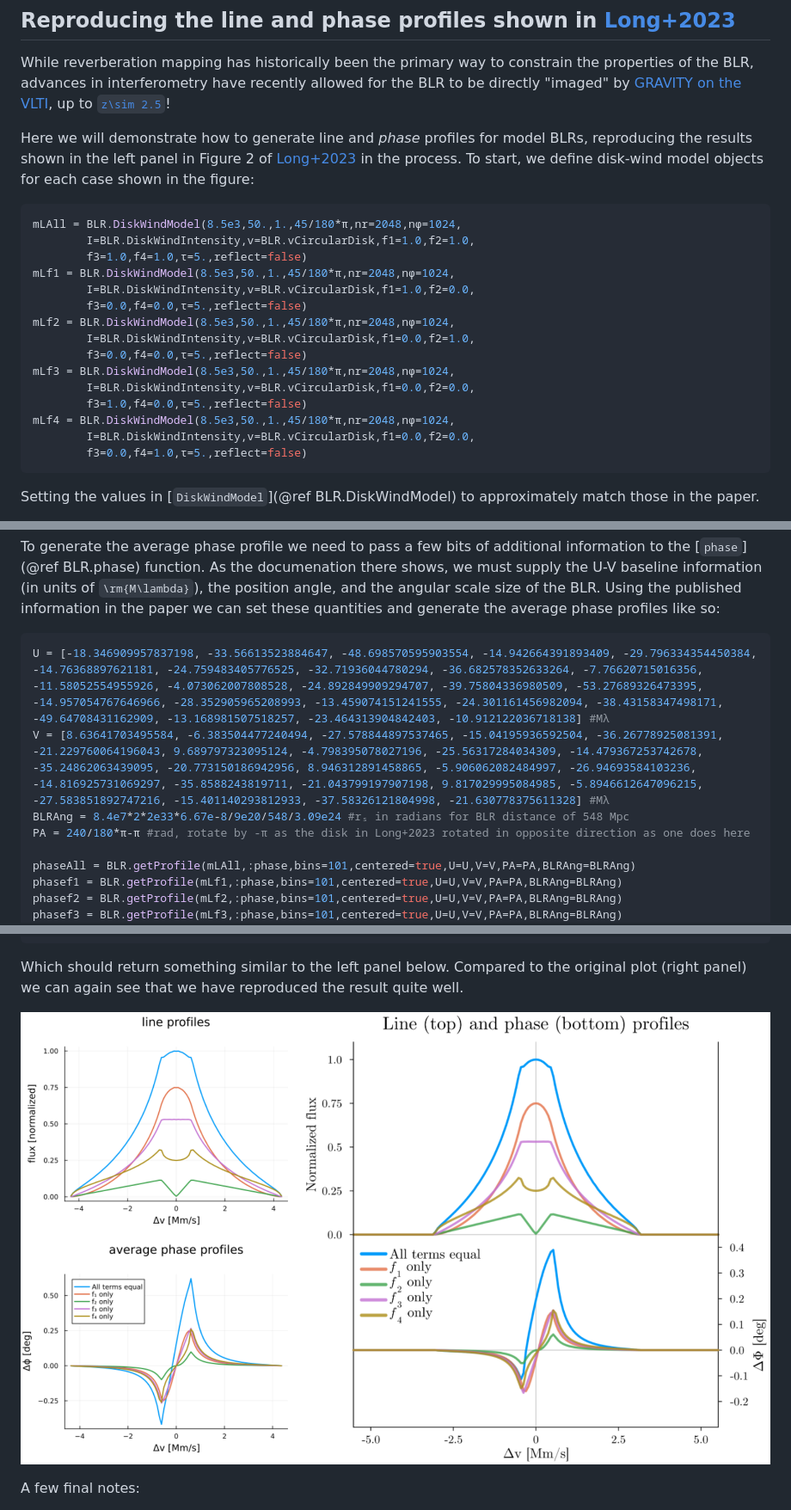
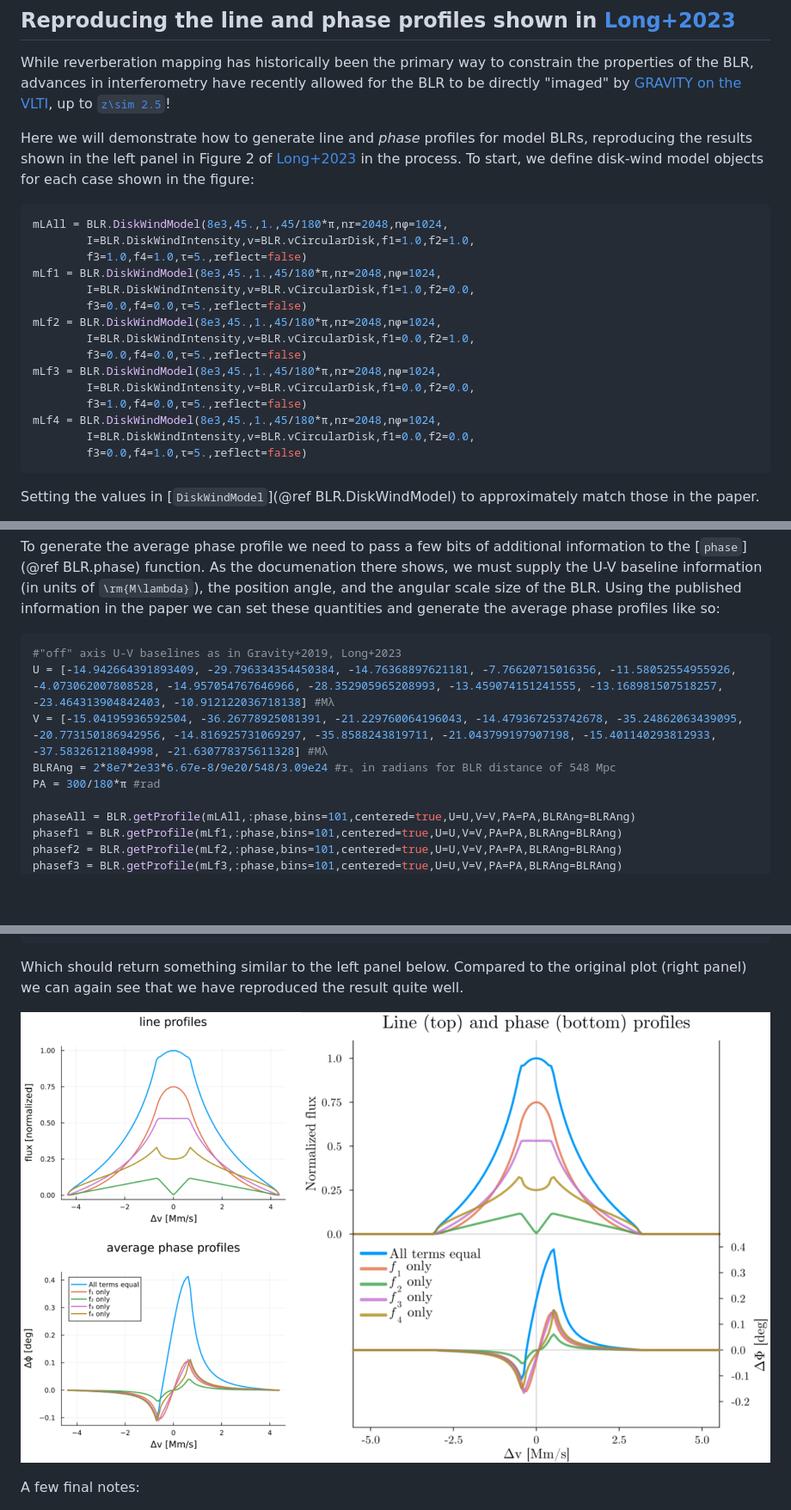
Before and after one commit to kirklong/BroadLineRegions.jl, a Markdown page: docs/src/usage_examples.md, 3 parts joined by grey strips. Shown: that part at 86% size. Rendered like a GitHub page; pictures changed too: docs/src/Long2023_phase_line_quickComparison.png; blank space fills up the shorter version.

Commit message:
update phase profile example

````diff
--- a/docs/src/usage_examples.md
+++ b/docs/src/usage_examples.md
@@ -186,19 +186,19 @@ While reverberation mapping has historically been the primary way to constrain t
 
 Here we will demonstrate how to generate line and *phase* profiles for model BLRs, reproducing the results shown in the left panel in Figure 2 of [Long+2023](https://dx.doi.org/10.3847/1538-4357/ace4bb) in the process. To start, we define disk-wind model objects for each case shown in the figure:
 ```julia
-mLAll = BLR.DiskWindModel(8.5e3,50.,1.,45/180*π,nr=2048,nϕ=1024,
+mLAll = BLR.DiskWindModel(8e3,45.,1.,45/180*π,nr=2048,nϕ=1024,
         I=BLR.DiskWindIntensity,v=BLR.vCircularDisk,f1=1.0,f2=1.0,
         f3=1.0,f4=1.0,τ=5.,reflect=false)
-mLf1 = BLR.DiskWindModel(8.5e3,50.,1.,45/180*π,nr=2048,nϕ=1024,
+mLf1 = BLR.DiskWindModel(8e3,45.,1.,45/180*π,nr=2048,nϕ=1024,
         I=BLR.DiskWindIntensity,v=BLR.vCircularDisk,f1=1.0,f2=0.0,
         f3=0.0,f4=0.0,τ=5.,reflect=false)
-mLf2 = BLR.DiskWindModel(8.5e3,50.,1.,45/180*π,nr=2048,nϕ=1024,
+mLf2 = BLR.DiskWindModel(8e3,45.,1.,45/180*π,nr=2048,nϕ=1024,
         I=BLR.DiskWindIntensity,v=BLR.vCircularDisk,f1=0.0,f2=1.0,
         f3=0.0,f4=0.0,τ=5.,reflect=false)
-mLf3 = BLR.DiskWindModel(8.5e3,50.,1.,45/180*π,nr=2048,nϕ=1024,
+mLf3 = BLR.DiskWindModel(8e3,45.,1.,45/180*π,nr=2048,nϕ=1024,
         I=BLR.DiskWindIntensity,v=BLR.vCircularDisk,f1=0.0,f2=0.0,
         f3=1.0,f4=0.0,τ=5.,reflect=false)
-mLf4 = BLR.DiskWindModel(8.5e3,50.,1.,45/180*π,nr=2048,nϕ=1024,
+mLf4 = BLR.DiskWindModel(8e3,45.,1.,45/180*π,nr=2048,nϕ=1024,
         I=BLR.DiskWindIntensity,v=BLR.vCircularDisk,f1=0.0,f2=0.0,
         f3=0.0,f4=1.0,τ=5.,reflect=false)
 ```
@@ -216,10 +216,11 @@ Note that this time we don't store the profiles in their respective models (alth
 
 To generate the average phase profile we need to pass a few bits of additional information to the [`phase`](@ref BLR.phase) function. As the documenation there shows, we must supply the U-V baseline information (in units of ``\rm{M\lambda}``), the position angle, and the angular scale size of the BLR. Using the published information in the paper we can set these quantities and generate the average phase profiles like so:
 ```julia
-U = [-18.346909957837198, -33.56613523884647, -48.698570595903554, -14.942664391893409, -29.796334354450384, -14.76368897621181, -24.759483405776525, -32.71936044780294, -36.682578352633264, -7.76620715016356, -11.58052554955926, -4.073062007808528, -24.892849909294707, -39.75804336980509, -53.27689326473395, -14.957054767646966, -28.352905965208993, -13.459074151241555, -24.301161456982094, -38.43158347498171, -49.64708431162909, -13.168981507518257, -23.464313904842403, -10.912122036718138] #Mλ
-V = [8.63641703495584, -6.383504477240494, -27.578844897537465, -15.04195936592504, -36.26778925081391, -21.229760064196043, 9.689797323095124, -4.798395078027196, -25.56317284034309, -14.479367253742678, -35.24862063439095, -20.773150186942956, 8.946312891458865, -5.906062082484997, -26.94693584103236, -14.816925731069297, -35.8588243819711, -21.043799197907198, 9.817029995084985, -5.8946612647096215, -27.583851892747216, -15.401140293812933, -37.58326121804998, -21.630778375611328] #Mλ
-BLRAng = 8.4e7*2*2e33*6.67e-8/9e20/548/3.09e24 #rₛ in radians for BLR distance of 548 Mpc
-PA = 240/180*π-π #rad, rotate by -π as the disk in Long+2023 rotated in opposite direction as one does here
+#"off" axis U-V baselines as in Gravity+2019, Long+2023
+U = [-14.942664391893409, -29.796334354450384, -14.76368897621181, -7.76620715016356, -11.58052554955926, -4.073062007808528, -14.957054767646966, -28.352905965208993, -13.459074151241555, -13.168981507518257, -23.464313904842403, -10.912122036718138] #Mλ
+V = [-15.04195936592504, -36.26778925081391, -21.229760064196043, -14.479367253742678, -35.24862063439095, -20.773150186942956, -14.816925731069297, -35.8588243819711, -21.043799197907198, -15.401140293812933, -37.58326121804998, -21.630778375611328] #Mλ
+BLRAng = 2*8e7*2e33*6.67e-8/9e20/548/3.09e24 #rₛ in radians for BLR distance of 548 Mpc
+PA = 300/180*π #rad
 
 phaseAll = BLR.getProfile(mLAll,:phase,bins=101,centered=true,U=U,V=V,PA=PA,BLRAng=BLRAng)
 phasef1 = BLR.getProfile(mLf1,:phase,bins=101,centered=true,U=U,V=V,PA=PA,BLRAng=BLRAng)
````
Also changed, not shown: 1 other file.
